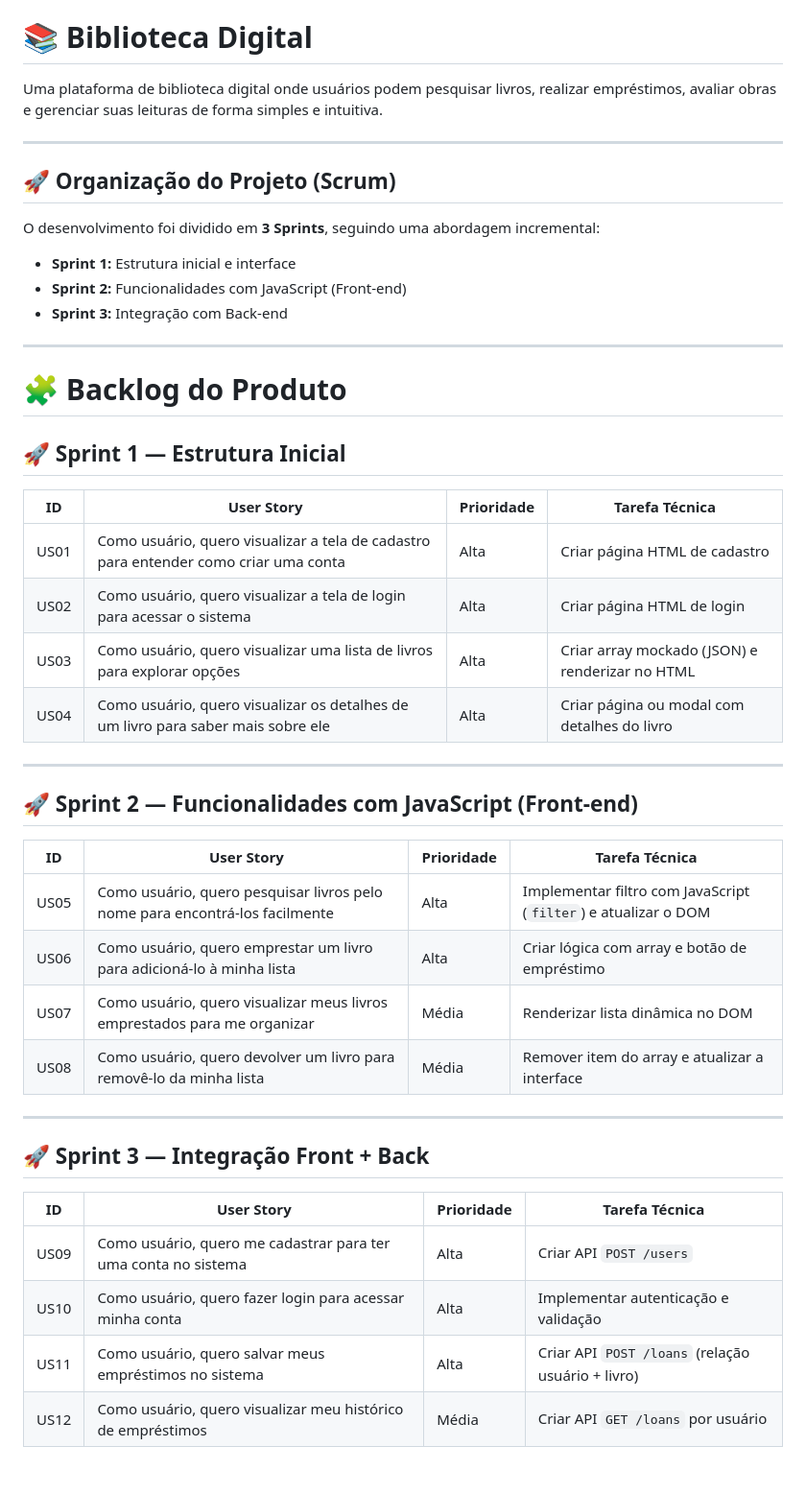
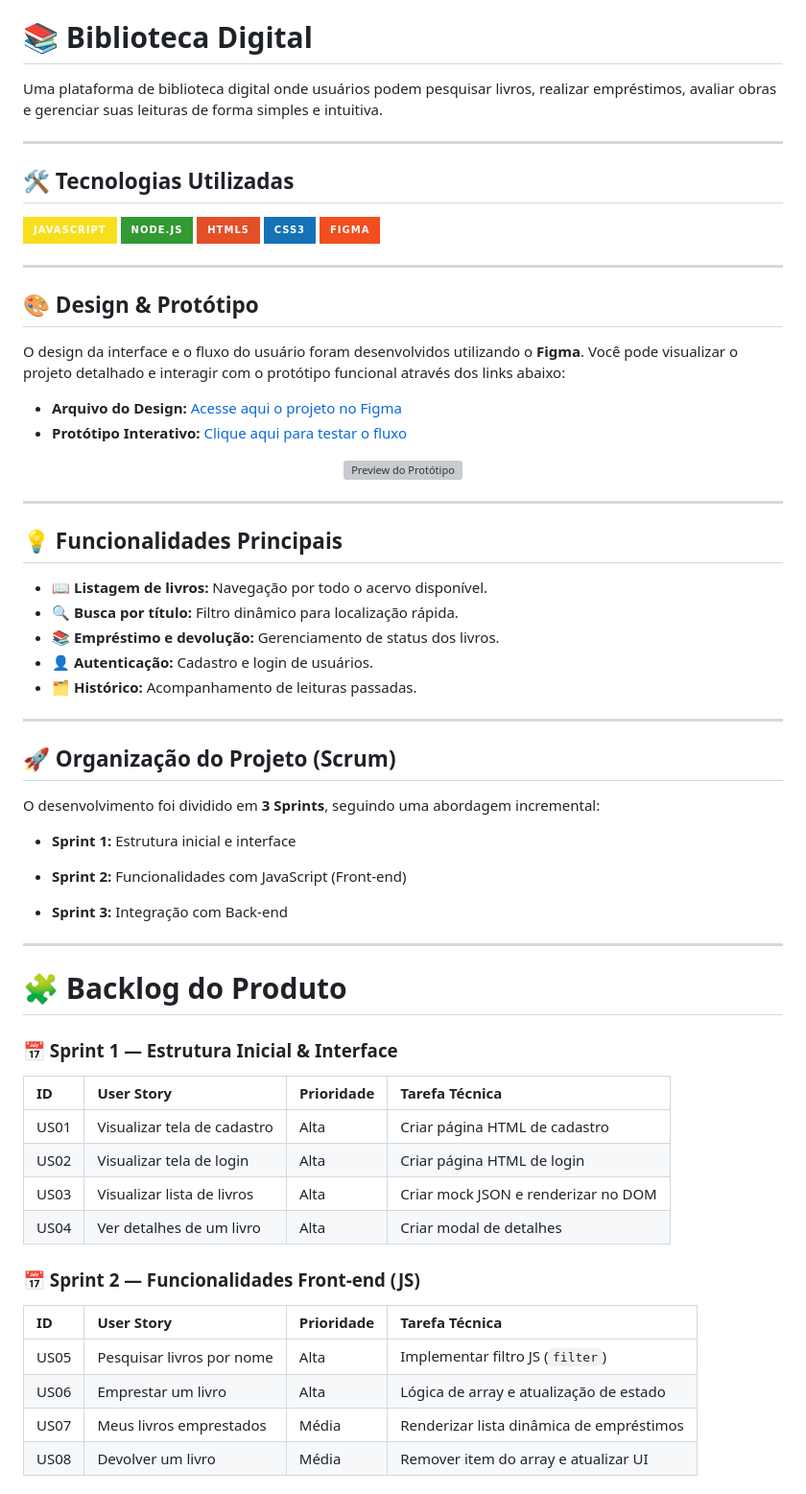
Before and after one commit to IsabelaAmasu/biblioteca-digital, a Markdown page: README.md, the part around one of its changes. Shown at 96% size. GitHub-like rendering; badges without logos; grey boxes are pictures that could not be loaded.

Commit message:
Revise project organization and technologies used
Updated project organization and technology sections in README.

```diff
--- a/README.md
+++ b/README.md
@@ -4,46 +4,67 @@ Uma plataforma de biblioteca digital onde usuários podem pesquisar livros, real
 
 ---
 
+## 🛠️ Tecnologias Utilizadas
+
+<div align="left">
+  <img src="https://img.shields.io/badge/JavaScript-F7DF1E?style=for-the-badge&logo=javascript&logoColor=black" alt="JS" />
+  <img src="https://img.shields.io/badge/Node.js-339933?style=for-the-badge&logo=nodedotjs&logoColor=white" alt="Node" />
+  <img src="https://img.shields.io/badge/HTML5-E34F26?style=for-the-badge&logo=html5&logoColor=white" alt="HTML" />
+  <img src="https://img.shields.io/badge/CSS3-1572B6?style=for-the-badge&logo=css3&logoColor=white" alt="CSS" />
+  <img src="https://img.shields.io/badge/Figma-F24E1E?style=for-the-badge&logo=figma&logoColor=white" alt="Figma" />
+</div>
+
+---
+
+## 🎨 Design & Protótipo
+
+O design da interface e o fluxo do usuário foram desenvolvidos utilizando o **Figma**. Você pode visualizar o projeto detalhado e interagir com o protótipo funcional através dos links abaixo:
+
+* **Arquivo do Design:** [Acesse aqui o projeto no Figma](COLE_O_LINK_DO_ARQUIVO_AQUI)
+* **Protótipo Interativo:** [Clique aqui para testar o fluxo](COLE_O_LINK_DO_PROTOTIPO_AQUI)
+
+<p align="center">
+  <img src="URL_DA_SUA_SCREENSHOT_OU_GIF" alt="Preview do Protótipo" width="800px">
+</p>
+
+---
+
+## 💡 Funcionalidades Principais
+
+* 📖 **Listagem de livros:** Navegação por todo o acervo disponível.
+* 🔍 **Busca por título:** Filtro dinâmico para localização rápida.
+* 📚 **Empréstimo e devolução:** Gerenciamento de status dos livros.
+* 👤 **Autenticação:** Cadastro e login de usuários.
+* 🗂️ **Histórico:** Acompanhamento de leituras passadas.
+
+---
+
 ## 🚀 Organização do Projeto (Scrum)
 
 O desenvolvimento foi dividido em **3 Sprints**, seguindo uma abordagem incremental:
+* **Sprint 1:** Estrutura inicial e interface
 
-* **Sprint 1:** Estrutura inicial e interface
 * **Sprint 2:** Funcionalidades com JavaScript (Front-end)
+
 * **Sprint 3:** Integração com Back-end
 
 ---
 
 # 🧩 Backlog do Produto
 
-## 🚀 Sprint 1 — Estrutura Inicial
+### 📅 Sprint 1 — Estrutura Inicial & Interface
+| ID | User Story | Prioridade | Tarefa Técnica |
+| :--- | :--- | :--- | :--- |
+| US01 | Visualizar tela de cadastro | Alta | Criar página HTML de cadastro |
+| US02 | Visualizar tela de login | Alta | Criar página HTML de login |
+| US03 | Visualizar lista de livros | Alta | Criar mock JSON e renderizar no DOM |
+| US04 | Ver detalhes de um livro | Alta | Criar modal de detalhes |
 
-| ID   | User Story                                                                           | Prioridade | Tarefa Técnica                                  |
-| ---- | ------------------------------------------------------------------------------------ | ---------- | ----------------------------------------------- |
-| US01 | Como usuário, quero visualizar a tela de cadastro para entender como criar uma conta | Alta       | Criar página HTML de cadastro                   |
-| US02 | Como usuário, quero visualizar a tela de login para acessar o sistema                | Alta       | Criar página HTML de login                      |
-| US03 | Como usuário, quero visualizar uma lista de livros para explorar opções              | Alta       | Criar array mockado (JSON) e renderizar no HTML |
-| US04 | Como usuário, quero visualizar os detalhes de um livro para saber mais sobre ele     | Alta       | Criar página ou modal com detalhes do livro     |
+### 📅 Sprint 2 — Funcionalidades Front-end (JS)
+| ID | User Story | Prioridade | Tarefa Técnica |
+| :--- | :--- | :--- | :--- |
+| US05 | Pesquisar livros por nome | Alta | Implementar filtro JS (`filter`) |
+| US06 | Emprestar um livro | Alta | Lógica de array e atualização de estado |
+| US07 | Meus livros emprestados | Média | Renderizar lista dinâmica de empréstimos |
+| US08 | Devolver um livro | Média | Remover item do array e atualizar UI |
 
----
-
-## 🚀 Sprint 2 — Funcionalidades com JavaScript (Front-end)
-
-| ID   | User Story                                                                  | Prioridade | Tarefa Técnica                                                 |
-| ---- | --------------------------------------------------------------------------- | ---------- | -------------------------------------------------------------- |
-| US05 | Como usuário, quero pesquisar livros pelo nome para encontrá-los facilmente | Alta       | Implementar filtro com JavaScript (`filter`) e atualizar o DOM |
-| US06 | Como usuário, quero emprestar um livro para adicioná-lo à minha lista       | Alta       | Criar lógica com array e botão de empréstimo                   |
-| US07 | Como usuário, quero visualizar meus livros emprestados para me organizar    | Média      | Renderizar lista dinâmica no DOM                               |
-| US08 | Como usuário, quero devolver um livro para removê-lo da minha lista         | Média      | Remover item do array e atualizar a interface                  |
-
----
-
-## 🚀 Sprint 3 — Integração Front + Back
-
-| ID   | User Story                                                     | Prioridade | Tarefa Técnica                                    |
-| ---- | -------------------------------------------------------------- | ---------- | ------------------------------------------------- |
-| US09 | Como usuário, quero me cadastrar para ter uma conta no sistema | Alta       | Criar API `POST /users`                           |
-| US10 | Como usuário, quero fazer login para acessar minha conta       | Alta       | Implementar autenticação e validação              |
-| US11 | Como usuário, quero salvar meus empréstimos no sistema         | Alta       | Criar API `POST /loans` (relação usuário + livro) |
-| US12 | Como usuário, quero visualizar meu histórico de empréstimos    | Média      | Criar API `GET /loans` por usuário                |
-
```
Also changed, not shown: other parts of README.md (+8 -23 lines).
